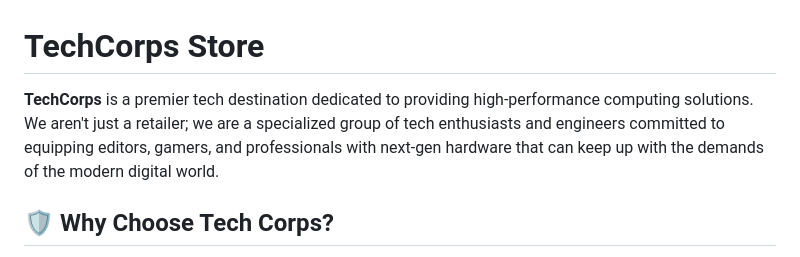
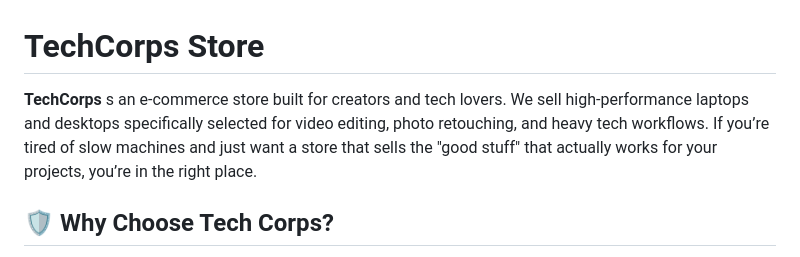
Before and after one commit to markberz/TechCorps, a Markdown page: README.md, the part around the change. GitHub-like rendering.

```diff
--- a/README.md
+++ b/README.md
@@ -1,6 +1,6 @@
 # TechCorps Store
 
-**TechCorps** is a premier tech destination dedicated to providing high-performance computing solutions. We aren't just a retailer; we are a specialized group of tech enthusiasts and engineers committed to equipping editors, gamers, and professionals with next-gen hardware that can keep up with the demands of the modern digital world.
+**TechCorps** s an e-commerce store built for creators and tech lovers. We sell high-performance laptops and desktops specifically selected for video editing, photo retouching, and heavy tech workflows. If you’re tired of slow machines and just want a store that sells the "good stuff" that actually works for your projects, you’re in the right place.
 
 ## 🛡️ Why Choose Tech Corps?
 In a market saturated with generic laptops and desktops, Tech Corps stands out by focusing on **Elite Standards**. We believe that your machine should be an extension of your ambition.
```
